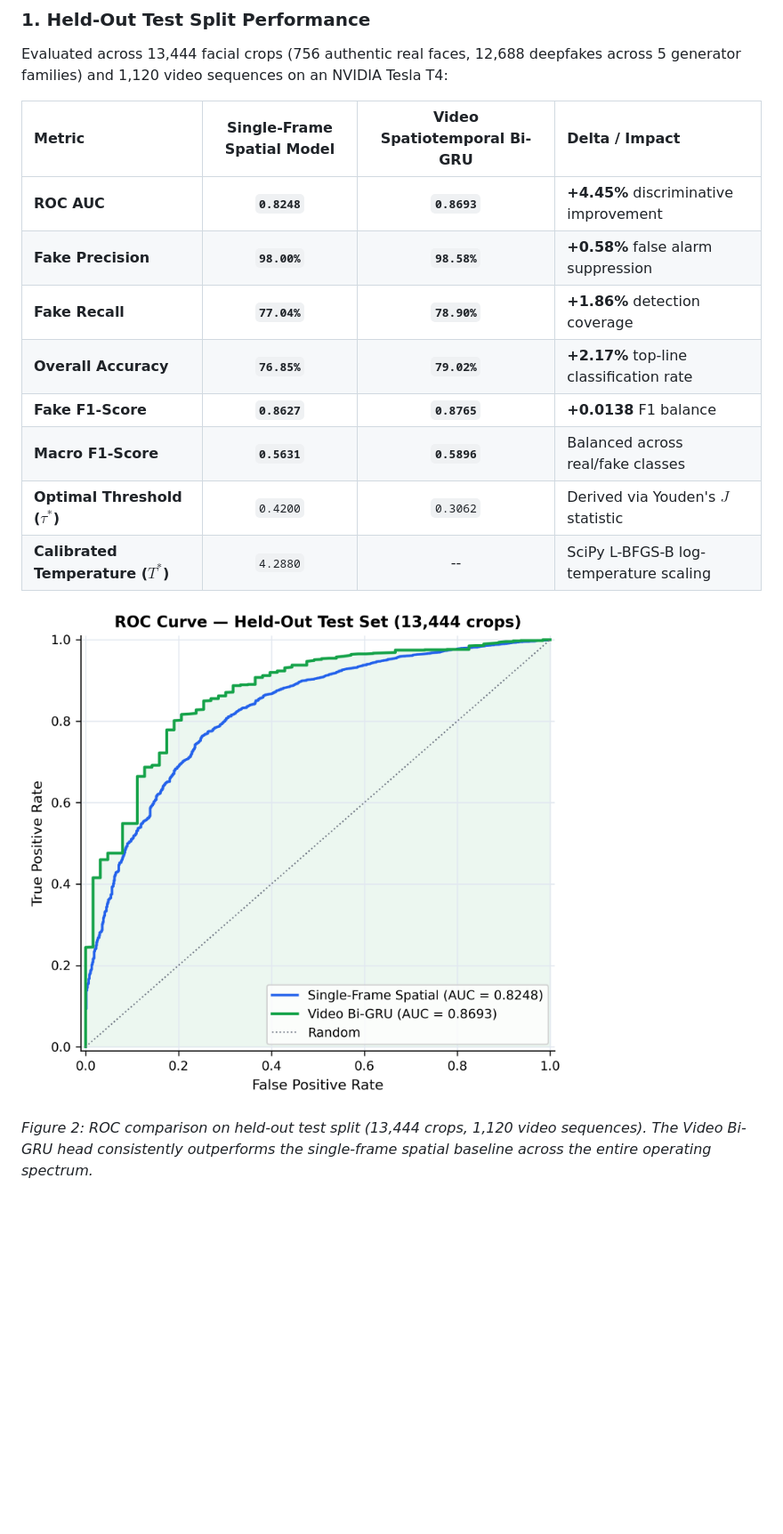
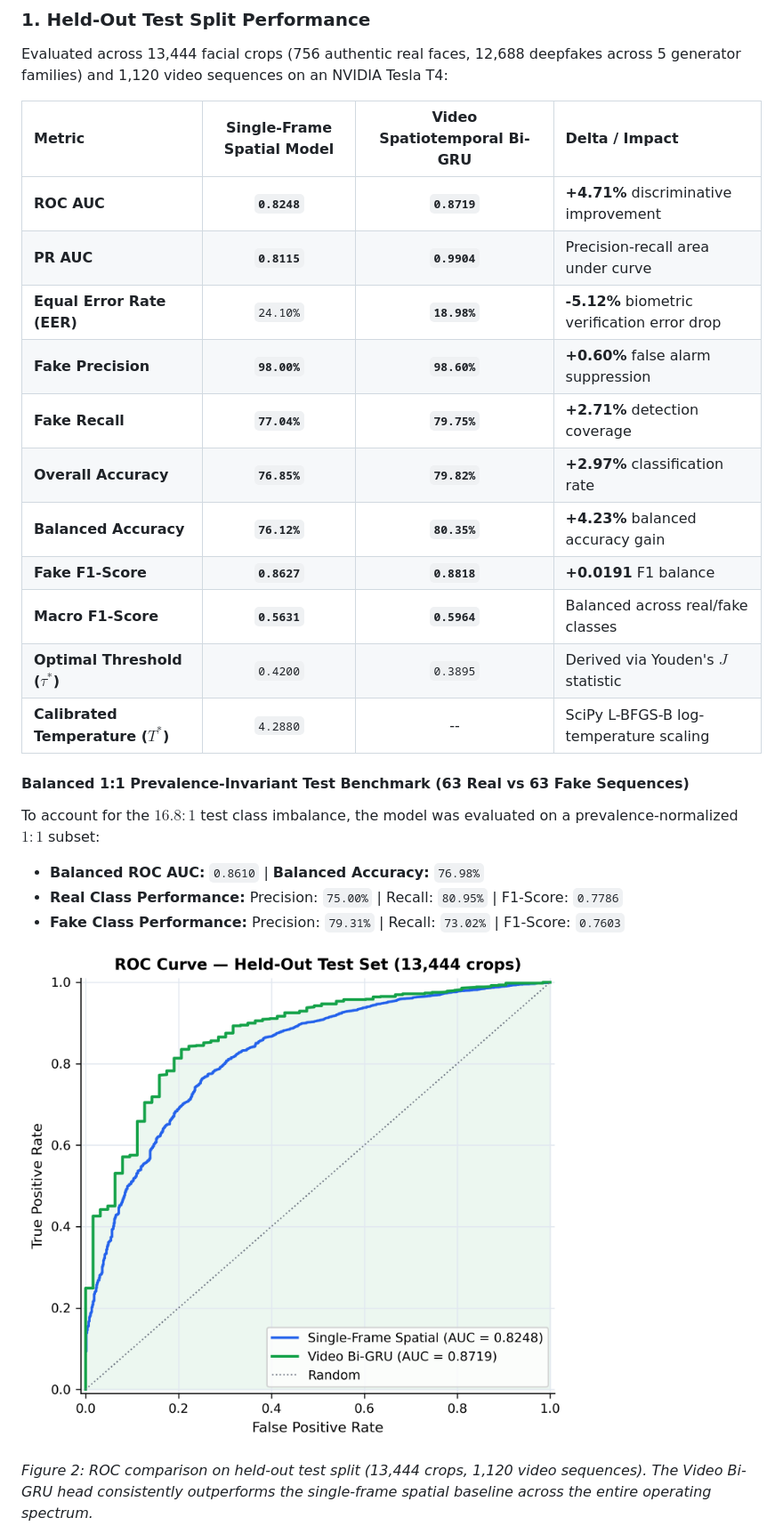
Before and after one commit to yyouretoast/deepfake-detection, a Markdown page: README.md, the part around the change. Shown: that part at 89% size. Rendered like a GitHub page; pictures changed too: figures/roc_curve.png; blank space fills up the shorter version.

Commit message:
docs & results: update benchmarks with verified Dual-Path Bi-GRU metrics (0.8719 AUC, 18.98% EER)

```diff
--- a/README.md
+++ b/README.md
@@ -113,14 +113,23 @@ Evaluated across 13,444 facial crops (756 authentic real faces, 12,688 deepfakes
 
 | Metric | Single-Frame Spatial Model | Video Spatiotemporal Bi-GRU | Delta / Impact |
 | :--- | :---: | :---: | :--- |
-| **ROC AUC** | **`0.8248`** | **`0.8693`** | **+4.45%** discriminative improvement |
-| **Fake Precision** | **`98.00%`** | **`98.58%`** | **+0.58%** false alarm suppression |
-| **Fake Recall** | **`77.04%`** | **`78.90%`** | **+1.86%** detection coverage |
-| **Overall Accuracy** | **`76.85%`** | **`79.02%`** | **+2.17%** top-line classification rate |
-| **Fake F1-Score** | **`0.8627`** | **`0.8765`** | **+0.0138** F1 balance |
-| **Macro F1-Score** | **`0.5631`** | **`0.5896`** | Balanced across real/fake classes |
-| **Optimal Threshold ($\tau^*$)** | `0.4200` | `0.3062` | Derived via Youden's $J$ statistic |
+| **ROC AUC** | **`0.8248`** | **`0.8719`** | **+4.71%** discriminative improvement |
+| **PR AUC** | **`0.8115`** | **`0.9904`** | Precision-recall area under curve |
+| **Equal Error Rate (EER)** | `24.10%` | **`18.98%`** | **-5.12%** biometric verification error drop |
+| **Fake Precision** | **`98.00%`** | **`98.60%`** | **+0.60%** false alarm suppression |
+| **Fake Recall** | **`77.04%`** | **`79.75%`** | **+2.71%** detection coverage |
+| **Overall Accuracy** | **`76.85%`** | **`79.82%`** | **+2.97%** classification rate |
+| **Balanced Accuracy** | **`76.12%`** | **`80.35%`** | **+4.23%** balanced accuracy gain |
+| **Fake F1-Score** | **`0.8627`** | **`0.8818`** | **+0.0191** F1 balance |
+| **Macro F1-Score** | **`0.5631`** | **`0.5964`** | Balanced across real/fake classes |
+| **Optimal Threshold ($\tau^*$)** | `0.4200` | `0.3895` | Derived via Youden's $J$ statistic |
 | **Calibrated Temperature ($T^*$)**| `4.2880` | -- | SciPy L-BFGS-B log-temperature scaling |
+
+#### Balanced 1:1 Prevalence-Invariant Test Benchmark (63 Real vs 63 Fake Sequences)
+To account for the $16.8:1$ test class imbalance, the model was evaluated on a prevalence-normalized $1:1$ subset:
+* **Balanced ROC AUC:** `0.8610` | **Balanced Accuracy:** `76.98%`
+* **Real Class Performance:** Precision: `75.00%` | Recall: `80.95%` | F1-Score: `0.7786`
+* **Fake Class Performance:** Precision: `79.31%` | Recall: `73.02%` | F1-Score: `0.7603`
 
 ![ROC Curve](figures/roc_curve.png)
 
```
Also changed, not shown: 1 other file.
